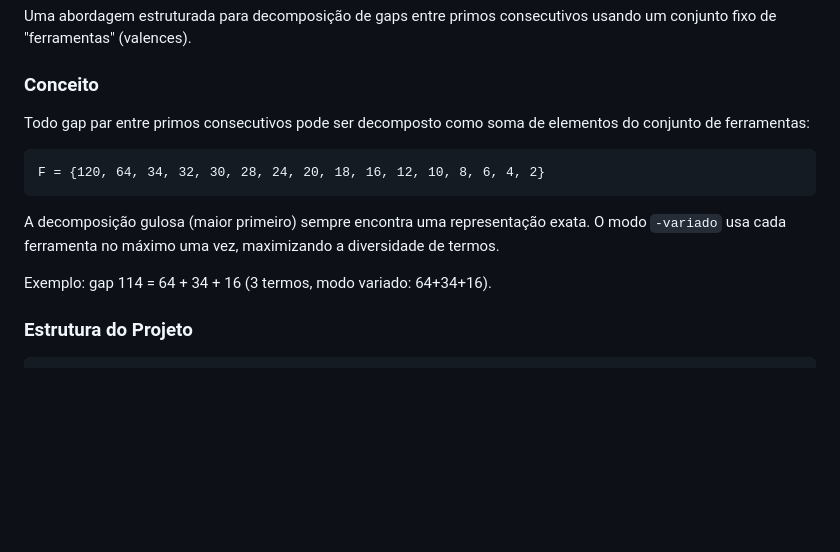
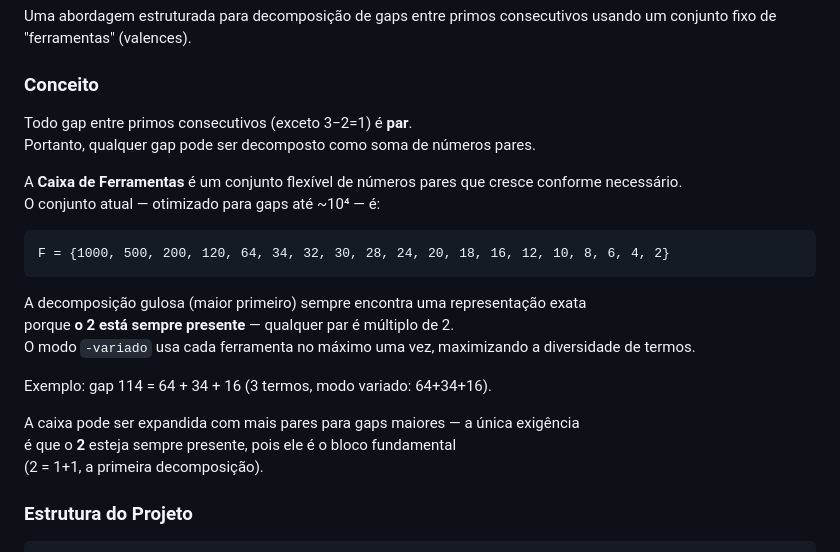
Before and after one commit to angualberto/The-Valence-Layer-Algorithm-A-Structured-Approach-to-Consecutive-Primes, a Markdown page: README.md, the part around the change. Drawn GitHub-style; blank space fills up the shorter version.

Commit message:
README: clarify toolbox can grow with any even numbers (only 2 is mandatory)

````diff
--- a/README.md
+++ b/README.md
@@ -6,15 +6,25 @@ Uma abordagem estruturada para decomposição de gaps entre primos consecutivos
 
 ### Conceito
 
-Todo gap par entre primos consecutivos pode ser decomposto como soma de elementos do conjunto de ferramentas:
+Todo gap entre primos consecutivos (exceto 3−2=1) é **par**.
+Portanto, qualquer gap pode ser decomposto como soma de números pares.
+
+A **Caixa de Ferramentas** é um conjunto flexível de números pares que cresce conforme necessário.
+O conjunto atual — otimizado para gaps até ~10⁴ — é:
 
 ```
-F = {120, 64, 34, 32, 30, 28, 24, 20, 18, 16, 12, 10, 8, 6, 4, 2}
+F = {1000, 500, 200, 120, 64, 34, 32, 30, 28, 24, 20, 18, 16, 12, 10, 8, 6, 4, 2}
 ```
 
-A decomposição gulosa (maior primeiro) sempre encontra uma representação exata. O modo `-variado` usa cada ferramenta no máximo uma vez, maximizando a diversidade de termos.
+A decomposição gulosa (maior primeiro) sempre encontra uma representação exata
+porque **o 2 está sempre presente** — qualquer par é múltiplo de 2.
+O modo `-variado` usa cada ferramenta no máximo uma vez, maximizando a diversidade de termos.
 
 Exemplo: gap 114 = 64 + 34 + 16 (3 termos, modo variado: 64+34+16).
+
+A caixa pode ser expandida com mais pares para gaps maiores — a única exigência
+é que o **2** esteja sempre presente, pois ele é o bloco fundamental
+(2 = 1+1, a primeira decomposição).
 
 ### Estrutura do Projeto
 
````
